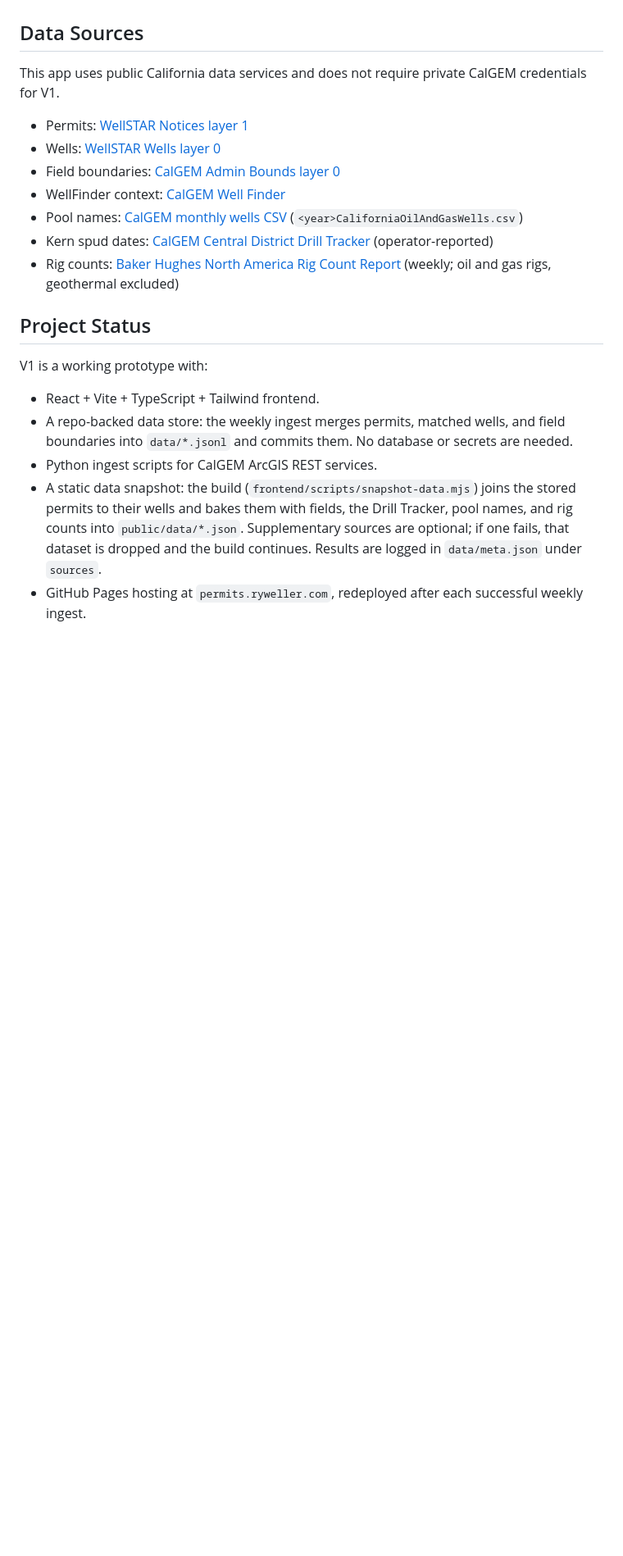
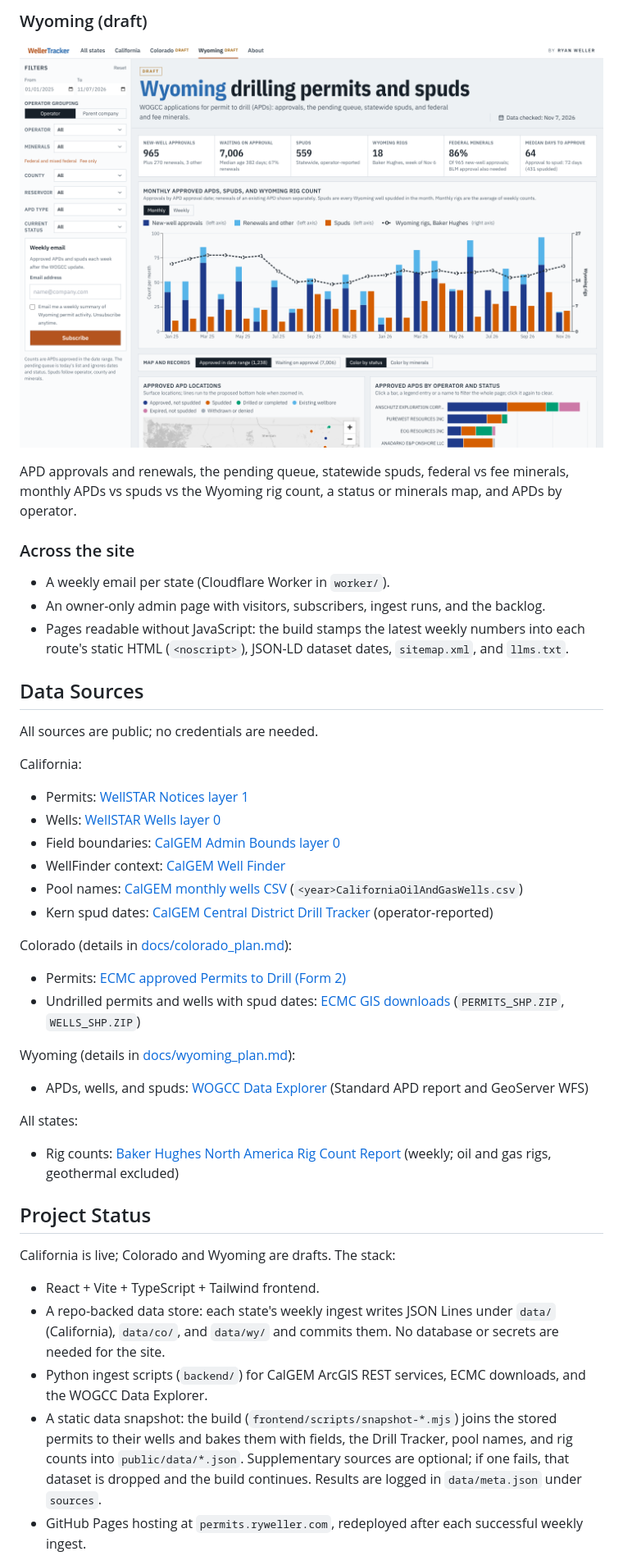
Before and after one commit to rockpyer/ca-permits, a Markdown page: README.md, the part around one of its changes. Shown at 82% size. GitHub-like rendering; pictures changed too: docs/images/wyoming.png (added); blank space fills up the shorter version.

```diff
--- a/README.md
+++ b/README.md
@@ -27,7 +44,20 @@ The project is designed as an oilfield activity intelligence tool rather than a
+### Wyoming (draft)
+
+![Wyoming drilling permits and spuds](docs/images/wyoming.png)
+
+APD approvals and renewals, the pending queue, statewide spuds, federal vs fee minerals, monthly APDs vs spuds vs the Wyoming rig count, a status or minerals map, and APDs by operator.
+
+### Across the site
+
+- A weekly email per state (Cloudflare Worker in `worker/`).
+- An owner-only admin page with visitors, subscribers, ingest runs, and the backlog.
+- Pages readable without JavaScript: the build stamps the latest weekly numbers into each route's static HTML (`<noscript>`), JSON-LD dataset dates, `sitemap.xml`, and `llms.txt`.
 
 ## Data Sources
 
-This app uses public California data services and does not require private CalGEM credentials for V1.
+All sources are public; no credentials are needed.
+
+California:
 
 - Permits: [WellSTAR Notices layer 1](https://gis.conservation.ca.gov/server/rest/services/WellSTAR/Notices/MapServer/1)
 - Wells: [WellSTAR Wells layer 0](https://gis.conservation.ca.gov/server/rest/services/WellSTAR/Wells/MapServer/0)
@@ -35,14 +65,26 @@ This app uses public California data services and does not require private CalGE
 - WellFinder context: [CalGEM Well Finder](https://conservation.ca.gov/calgem/Pages/Wellfinder.aspx)
 - Pool names: [CalGEM monthly wells CSV](https://wellstar-public.conservation.ca.gov/General/PublicDownloads/Index) (`<year>CaliforniaOilAndGasWells.csv`)
 - Kern spud dates: [CalGEM Central District Drill Tracker](https://www.conservation.ca.gov/calgem/Documents/Permits/Central%20District%20Drill%20Tracker.xlsx) (operator-reported)
+
+Colorado (details in [docs/colorado_plan.md](docs/colorado_plan.md)):
+
+- Permits: [ECMC approved Permits to Drill (Form 2)](https://ecmc.state.co.us/permits/?t=1)
+- Undrilled permits and wells with spud dates: [ECMC GIS downloads](https://ecmc.state.co.us/data2.html#/downloads) (`PERMITS_SHP.ZIP`, `WELLS_SHP.ZIP`)
+
+Wyoming (details in [docs/wyoming_plan.md](docs/wyoming_plan.md)):
+
+- APDs, wells, and spuds: [WOGCC Data Explorer](https://dataexplorer.wogcc.wyo.gov/) (Standard APD report and GeoServer WFS)
+
+All states:
+
 - Rig counts: [Baker Hughes North America Rig Count Report](https://rigcount.bakerhughes.com/na-rig-count) (weekly; oil and gas rigs, geothermal excluded)
 
 ## Project Status
 
-V1 is a working prototype with:
+California is live; Colorado and Wyoming are drafts. The stack:
 
 - React + Vite + TypeScript + Tailwind frontend.
-- A repo-backed data store: the weekly ingest merges permits, matched wells, and field boundaries into `data/*.jsonl` and commits them. No database or secrets are needed.
-- Python ingest scripts for CalGEM ArcGIS REST services.
-- A static data snapshot: the build (`frontend/scripts/snapshot-data.mjs`) joins the stored permits to their wells and bakes them with fields, the Drill Tracker, pool names, and rig counts into `public/data/*.json`. Supplementary sources are optional; if one fails, that dataset is dropped and the build continues. Results are logged in `data/meta.json` under `sources`.
+- A repo-backed data store: each state's weekly ingest writes JSON Lines under `data/` (California), `data/co/`, and `data/wy/` and commits them. No database or secrets are needed for the site.
+- Python ingest scripts (`backend/`) for CalGEM ArcGIS REST services, ECMC downloads, and the WOGCC Data Explorer.
+- A static data snapshot: the build (`frontend/scripts/snapshot-*.mjs`) joins the stored permits to their wells and bakes them with fields, the Drill Tracker, pool names, and rig counts into `public/data/*.json`. Supplementary sources are optional; if one fails, that dataset is dropped and the build continues. Results are logged in `data/meta.json` under `sources`.
 - GitHub Pages hosting at `permits.ryweller.com`, redeployed after each successful weekly ingest.
```
Also changed, not shown: other parts of README.md (+50 -25 lines), docs/images/app-overview.png (deleted), docs/images/california-drilling.png (added), docs/images/california.png (added), docs/images/colorado.png (added), docs/images/states.png (added), 2 other files.
